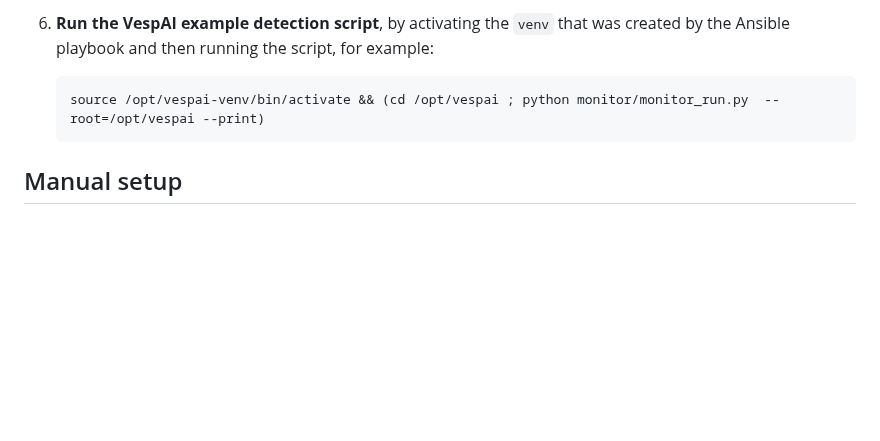
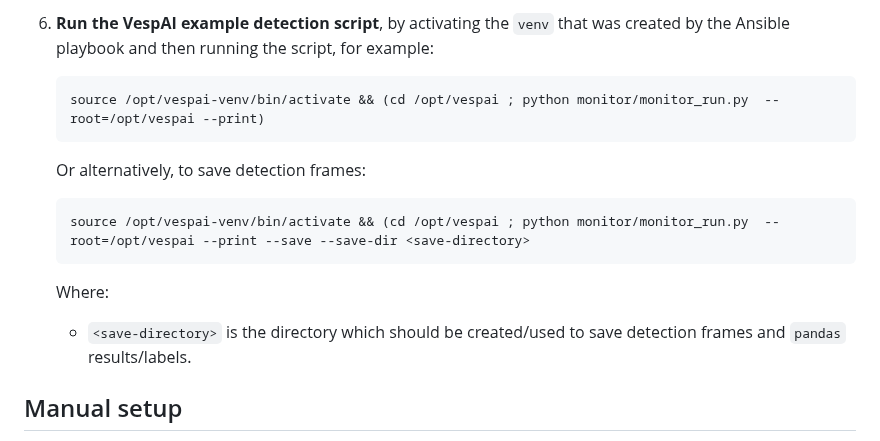
Before and after one commit to andrw3000/vespai, a Markdown page: deploy/README.md, the part around the change. Rendered like a GitHub page; blank space fills up the shorter version.

Commit message:
Markdown format tweak.

````diff
--- a/deploy/README.md
+++ b/deploy/README.md
@@ -41,6 +41,15 @@ Here are some notes on how you can get the VespAI detection running using the pr
 	  source /opt/vespai-venv/bin/activate && (cd /opt/vespai ; python monitor/monitor_run.py  --root=/opt/vespai --print)
 	  ```
 
+	 Or alternatively, to save detection frames:
+
+	  ```
+	  source /opt/vespai-venv/bin/activate && (cd /opt/vespai ; python monitor/monitor_run.py  --root=/opt/vespai --print --save --save-dir <save-directory>
+	  ```
+
+	 Where:
+     - `<save-directory>` is the directory which should be created/used to save detection frames and `pandas` results/labels.
+
 ## Manual setup
 
 Follow steps 1-3 of the above, and then refer to the [`rpi-playbook.yml` Ansible playbook file](rpi-playbook.yml) and the adjacent [`requirements.txt` file](requirements.txt) to manually step through the process of installing git, downloading the VespAI git repo, and using `pip install` (potentially in a virtual environment created with `python -m venv <virtual-environment-name>`) to install requirements.
````
